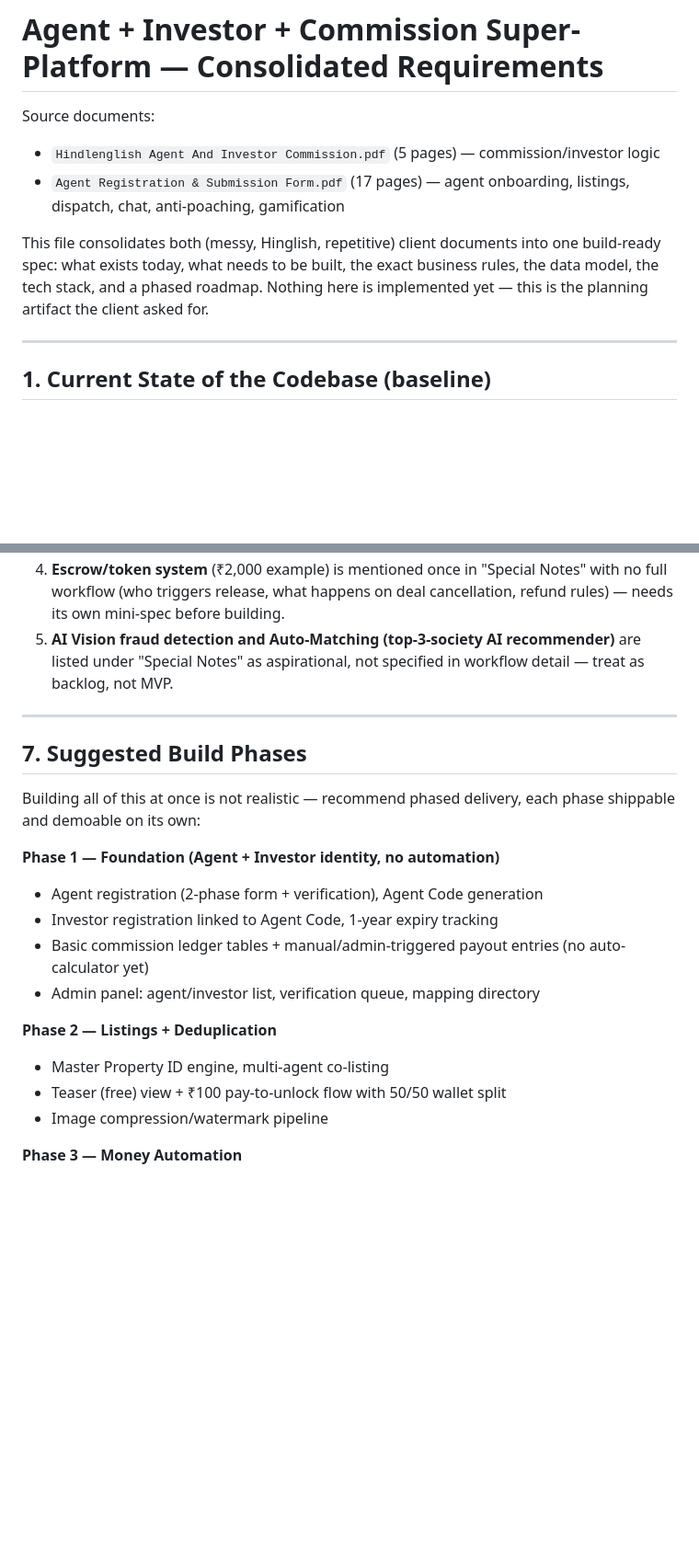
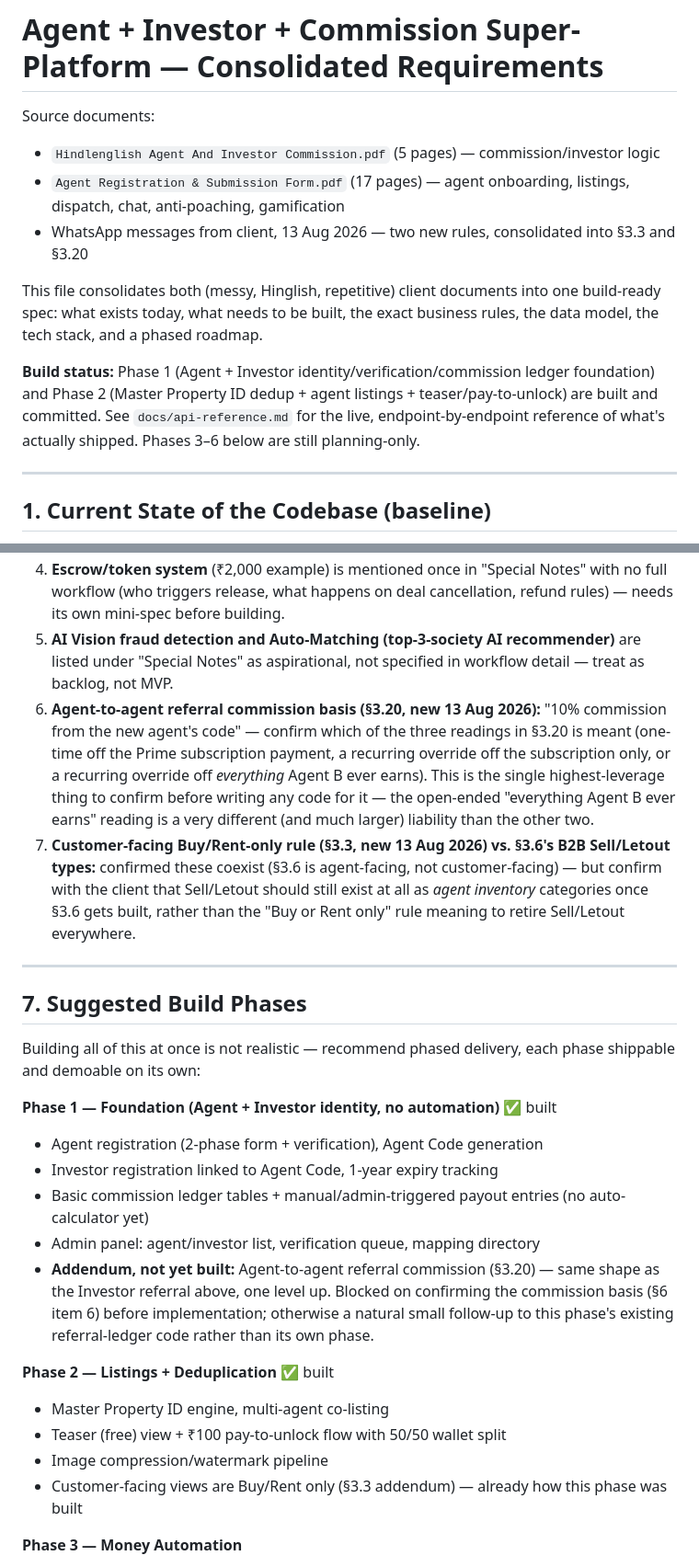
Before and after one commit to brajendra1211/realestate, a Markdown page: docs/platform-requirements.md, 2 parts joined by grey strips. Shown at 92% size. Drawn GitHub-style; blank space fills up the shorter version.

```diff
--- a/docs/platform-requirements.md
+++ b/docs/platform-requirements.md
@@ -3,8 +3,11 @@
 Source documents:
 - `Hindlenglish Agent And Investor Commission.pdf` (5 pages) — commission/investor logic
 - `Agent Registration & Submission Form.pdf` (17 pages) — agent onboarding, listings, dispatch, chat, anti-poaching, gamification
+- WhatsApp messages from client, 13 Aug 2026 — two new rules, consolidated into §3.3 and §3.20
 
-This file consolidates both (messy, Hinglish, repetitive) client documents into one build-ready spec: what exists today, what needs to be built, the exact business rules, the data model, the tech stack, and a phased roadmap. Nothing here is implemented yet — this is the planning artifact the client asked for.
+This file consolidates both (messy, Hinglish, repetitive) client documents into one build-ready spec: what exists today, what needs to be built, the exact business rules, the data model, the tech stack, and a phased roadmap.
+
+**Build status:** Phase 1 (Agent + Investor identity/verification/commission ledger foundation) and Phase 2 (Master Property ID dedup + agent listings + teaser/pay-to-unlock) are built and committed. See `docs/api-reference.md` for the live, endpoint-by-endpoint reference of what's actually shipped. Phases 3–6 below are still planning-only.
 
 ---
 
@@ -515,6 +566,8 @@ The client's own technical notes (scattered through the PDF) assume Postgres+Pos
 3. **Brokerage split ambiguity:** the 1% buyer/seller brokerage (§3.12) is shown going 100% to the agent, while every other revenue line (registration, unlock, gold, profit-share) has an explicit company cut. Confirm the company genuinely takes 0% of direct brokerage, or whether the "10% renovation/company expense" line in §3.13's profit table is meant to apply here too.
 4. **Escrow/token system** (₹2,000 example) is mentioned once in "Special Notes" with no full workflow (who triggers release, what happens on deal cancellation, refund rules) — needs its own mini-spec before building.
 5. **AI Vision fraud detection and Auto-Matching (top-3-society AI recommender)** are listed under "Special Notes" as aspirational, not specified in workflow detail — treat as backlog, not MVP.
+6. **Agent-to-agent referral commission basis (§3.20, new 13 Aug 2026):** "10% commission from the new agent's code" — confirm which of the three readings in §3.20 is meant (one-time off the Prime subscription payment, a recurring override off the subscription only, or a recurring override off *everything* Agent B ever earns). This is the single highest-leverage thing to confirm before writing any code for it — the open-ended "everything Agent B ever earns" reading is a very different (and much larger) liability than the other two.
+7. **Customer-facing Buy/Rent-only rule (§3.3, new 13 Aug 2026) vs. §3.6's B2B Sell/Letout types:** confirmed these coexist (§3.6 is agent-facing, not customer-facing) — but confirm with the client that Sell/Letout should still exist at all as *agent inventory* categories once §3.6 gets built, rather than the "Buy or Rent only" rule meaning to retire Sell/Letout everywhere.
 
 ---
 
@@ -522,16 +575,21 @@ The client's own technical notes (scattered through the PDF) assume Postgres+Pos
 
 Building all of this at once is not realistic — recommend phased delivery, each phase shippable and demoable on its own:
 
-**Phase 1 — Foundation (Agent + Investor identity, no automation)**
+**Phase 1 — Foundation (Agent + Investor identity, no automation)** ✅ built
 - Agent registration (2-phase form + verification), Agent Code generation
 - Investor registration linked to Agent Code, 1-year expiry tracking
 - Basic commission ledger tables + manual/admin-triggered payout entries (no auto-calculator yet)
 - Admin panel: agent/investor list, verification queue, mapping directory
+- **Addendum, not yet built:** Agent-to-agent referral commission (§3.20) — same shape as
+  the Investor referral above, one level up. Blocked on confirming the commission basis
+  (§6 item 6) before implementation; otherwise a natural small follow-up to this phase's
+  existing referral-ledger code rather than its own phase.
 
-**Phase 2 — Listings + Deduplication**
+**Phase 2 — Listings + Deduplication** ✅ built
 - Master Property ID engine, multi-agent co-listing
 - Teaser (free) view + ₹100 pay-to-unlock flow with 50/50 wallet split
 - Image compression/watermark pipeline
+- Customer-facing views are Buy/Rent only (§3.3 addendum) — already how this phase was built
 
 **Phase 3 — Money Automation**
 - One-click Master Commission Calculator + TDS engine
```
Also changed, not shown: other parts of docs/platform-requirements.md (+50 -1 lines).
